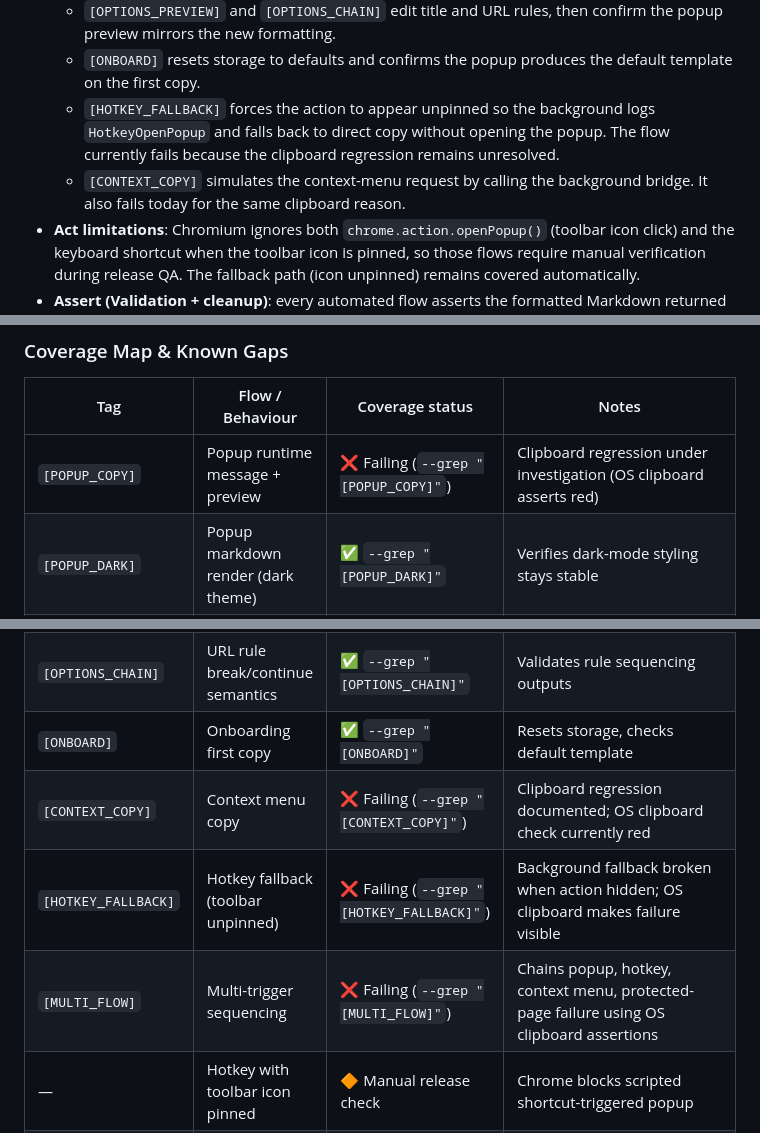
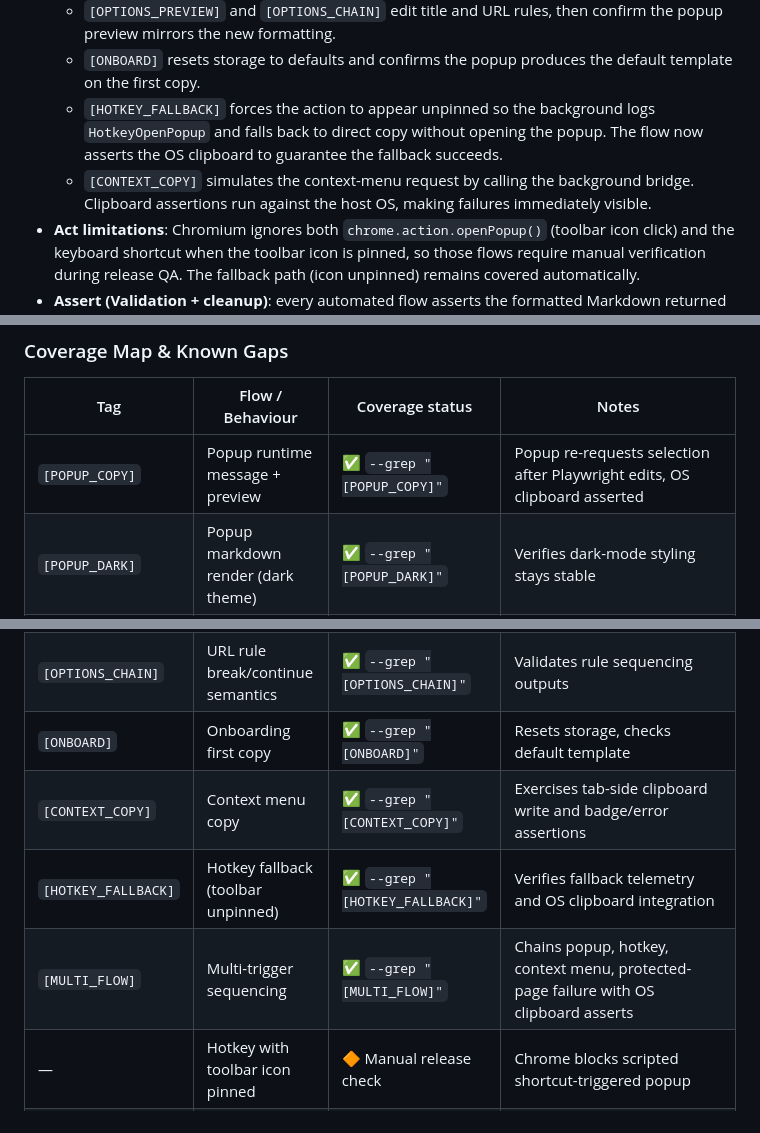
Before and after one commit to PabloLION/MarkQuote, a Markdown page: docs/dev/test-coverage.md, 3 parts joined by grey strips. Drawn GitHub-style.

Commit message:
docs(test): mark clipboard flows as passing

```diff
--- a/docs/dev/test-coverage.md
+++ b/docs/dev/test-coverage.md
@@ -93,8 +93,8 @@ AAA = Arrange → Act → Assert — this is the structure the diagram follows.
   - `[FEEDBACK]` exercises the feedback CTA to ensure it opens the repository issue tracker.
   - `[OPTIONS_PREVIEW]` and `[OPTIONS_CHAIN]` edit title and URL rules, then confirm the popup preview mirrors the new formatting.
   - `[ONBOARD]` resets storage to defaults and confirms the popup produces the default template on the first copy.
-  - `[HOTKEY_FALLBACK]` forces the action to appear unpinned so the background logs `HotkeyOpenPopup` and falls back to direct copy without opening the popup. The flow currently fails because the clipboard regression remains unresolved.
-  - `[CONTEXT_COPY]` simulates the context-menu request by calling the background bridge. It also fails today for the same clipboard reason.
+  - `[HOTKEY_FALLBACK]` forces the action to appear unpinned so the background logs `HotkeyOpenPopup` and falls back to direct copy without opening the popup. The flow now asserts the OS clipboard to guarantee the fallback succeeds.
+  - `[CONTEXT_COPY]` simulates the context-menu request by calling the background bridge. Clipboard assertions run against the host OS, making failures immediately visible.
 - **Act limitations**: Chromium ignores both `chrome.action.openPopup()` (toolbar icon click) and the keyboard shortcut when the toolbar icon is pinned, so those flows require manual verification during release QA. The fallback path (icon unpinned) remains covered automatically.
 - **Assert (Validation + cleanup)**: every automated flow asserts the formatted Markdown returned by `e2e:get-last-formatted`, checks that the popup message and preview are visible when expected, ensures the badge stays hidden (unless the scenario intentionally logs), and inspects the background error log. Clipboard verification now polls the real OS clipboard via `clipboardy`, so a failing write surfaces immediately (and the tests snapshot/restore the clipboard to avoid polluting the developer’s session).
 
@@ -102,16 +102,16 @@ AAA = Arrange → Act → Assert — this is the structure the diagram follows.
 
 | Tag                 | Flow / Behaviour                      | Coverage status                            | Notes                                                          |
 | ------------------- | ------------------------------------- | ------------------------------------------ | -------------------------------------------------------------- |
-| `[POPUP_COPY]`      | Popup runtime message + preview       | ❌ Failing (`--grep "[POPUP_COPY]"`)        | Clipboard regression under investigation (OS clipboard asserts red)                       |
+| `[POPUP_COPY]`      | Popup runtime message + preview       | ✅ `--grep "[POPUP_COPY]"`                 | Popup re-requests selection after Playwright edits, OS clipboard asserted                 |
 | `[POPUP_DARK]`      | Popup markdown render (dark theme)    | ✅ `--grep "[POPUP_DARK]"`                | Verifies dark-mode styling stays stable                        |
 | `[POPUP_LIGHT]`     | Popup markdown render (light theme)   | ✅ `--grep "[POPUP_LIGHT]"`               | Mirrors `[POPUP_DARK]` for light theme                         |
 | `[FEEDBACK]`        | Popup feedback CTA                    | ✅ `--grep "[FEEDBACK]"`                  | Ensures the repo link opens in new tab                         |
 | `[OPTIONS_PREVIEW]` | Options rule editing -> popup preview | ✅ `--grep "[OPTIONS_PREVIEW]"`           | Confirms DOM updates + badge hidden                            |
 | `[OPTIONS_CHAIN]`   | URL rule break/continue semantics     | ✅ `--grep "[OPTIONS_CHAIN]"`             | Validates rule sequencing outputs                              |
 | `[ONBOARD]`         | Onboarding first copy                 | ✅ `--grep "[ONBOARD]"`                   | Resets storage, checks default template                        |
-| `[CONTEXT_COPY]`    | Context menu copy                     | ❌ Failing (`--grep "[CONTEXT_COPY]"`)      | Clipboard regression documented; OS clipboard check currently red                        |
-| `[HOTKEY_FALLBACK]` | Hotkey fallback (toolbar unpinned)    | ❌ Failing (`--grep "[HOTKEY_FALLBACK]"`)   | Background fallback broken when action hidden; OS clipboard makes failure visible        |
-| `[MULTI_FLOW]`      | Multi-trigger sequencing              | ❌ Failing (`--grep "[MULTI_FLOW]"`)        | Chains popup, hotkey, context menu, protected-page failure using OS clipboard assertions |
+| `[CONTEXT_COPY]`    | Context menu copy                     | ✅ `--grep "[CONTEXT_COPY]"`               | Exercises tab-side clipboard write and badge/error assertions                            |
+| `[HOTKEY_FALLBACK]` | Hotkey fallback (toolbar unpinned)    | ✅ `--grep "[HOTKEY_FALLBACK]"`            | Verifies fallback telemetry and OS clipboard integration                                 |
+| `[MULTI_FLOW]`      | Multi-trigger sequencing              | ✅ `--grep "[MULTI_FLOW]"`                 | Chains popup, hotkey, context menu, protected-page failure with OS clipboard asserts     |
 | —                   | Hotkey with toolbar icon pinned       | 🔶 Manual release check                    | Chrome blocks scripted shortcut-triggered popup                |
 | —                   | Toolbar icon click                    | 🔶 Manual release check                    | Same Chrome limitation on `chrome.action.openPopup()`          |
 | —                   | Error log lifecycle                   | ⏳ Planned (Story 3.9 follow-up)           | Seed, render, dismiss badge via popup                          |
```
